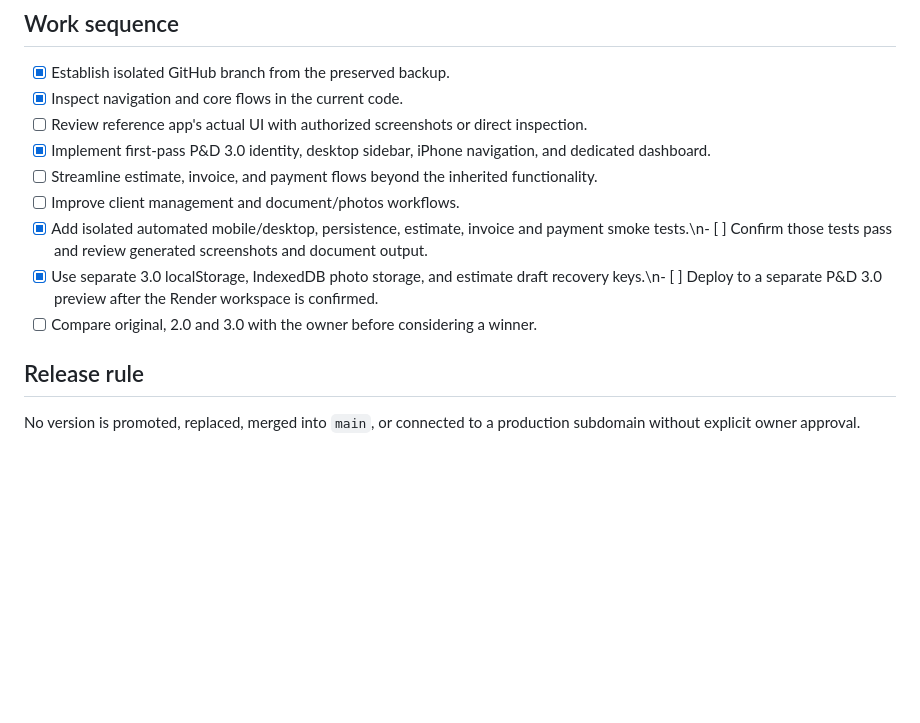
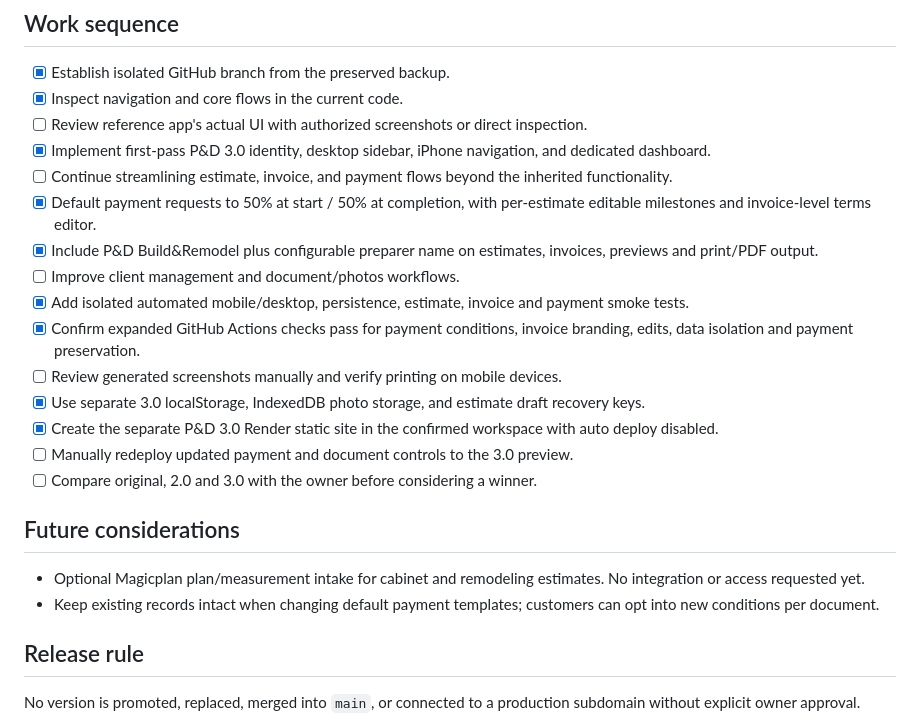
Before and after one commit to imadethisforchatgpt/pd-buildremodel-2., a Markdown page: PD3-ROADMAP.md, the part around the change. Drawn GitHub-style; blank space fills up the shorter version.

Commit message:
docs(pd3): track 50/50 terms, branded invoices and passing checks

```diff
--- a/PD3-ROADMAP.md
+++ b/PD3-ROADMAP.md
@@ -26,11 +26,21 @@ P&D 3.0 should feel as approachable as the original P&D Estimates & Invoices app
 - [x] Inspect navigation and core flows in the current code.
 - [ ] Review reference app's actual UI with authorized screenshots or direct inspection.
 - [x] Implement first-pass P&D 3.0 identity, desktop sidebar, iPhone navigation, and dedicated dashboard.
-- [ ] Streamline estimate, invoice, and payment flows beyond the inherited functionality.
+- [ ] Continue streamlining estimate, invoice, and payment flows beyond the inherited functionality.
+- [x] Default payment requests to 50% at start / 50% at completion, with per-estimate editable milestones and invoice-level terms editor.
+- [x] Include P&D Build&Remodel plus configurable preparer name on estimates, invoices, previews and print/PDF output.
 - [ ] Improve client management and document/photos workflows.
-- [x] Add isolated automated mobile/desktop, persistence, estimate, invoice and payment smoke tests.\n- [ ] Confirm those tests pass and review generated screenshots and document output.
-- [x] Use separate 3.0 localStorage, IndexedDB photo storage, and estimate draft recovery keys.\n- [ ] Deploy to a separate P&D 3.0 preview after the Render workspace is confirmed.
+- [x] Add isolated automated mobile/desktop, persistence, estimate, invoice and payment smoke tests.
+- [x] Confirm expanded GitHub Actions checks pass for payment conditions, invoice branding, edits, data isolation and payment preservation.
+- [ ] Review generated screenshots manually and verify printing on mobile devices.
+- [x] Use separate 3.0 localStorage, IndexedDB photo storage, and estimate draft recovery keys.
+- [x] Create the separate P&D 3.0 Render static site in the confirmed workspace with auto deploy disabled.
+- [ ] Manually redeploy updated payment and document controls to the 3.0 preview.
 - [ ] Compare original, 2.0 and 3.0 with the owner before considering a winner.
+
+## Future considerations
+- Optional Magicplan plan/measurement intake for cabinet and remodeling estimates. No integration or access requested yet.
+- Keep existing records intact when changing default payment templates; customers can opt into new conditions per document.
 
 ## Release rule
 No version is promoted, replaced, merged into `main`, or connected to a production subdomain without explicit owner approval.
```
